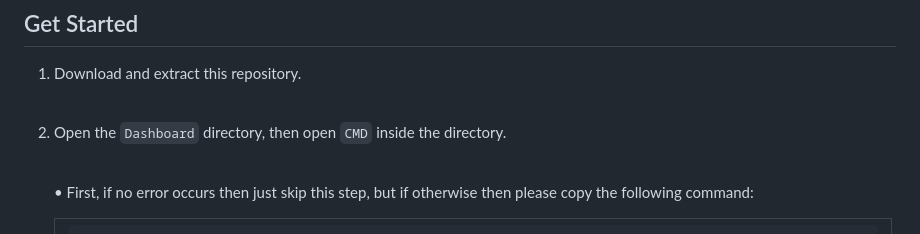
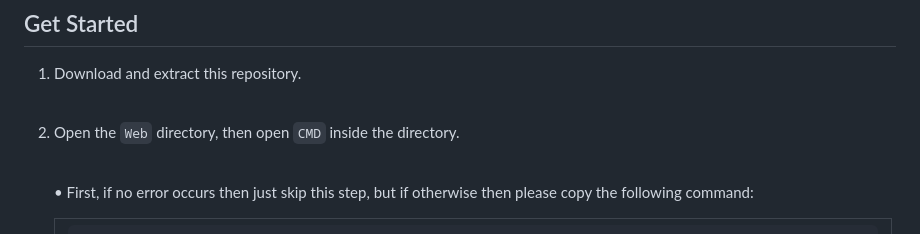
Before and after one commit to cakraawijaya/Dashboard-IoT-Berbasis-Node-JS, a Markdown page: README.md, the part around the change. Rendered like a GitHub page.

````diff
--- a/README.md
+++ b/README.md
@@ -68,7 +68,7 @@ This project has high resource efficiency and performance, including real-time d
 ## Get Started
 1. Download and extract this repository.<br><br>
 
-2. Open the ``` Dashboard ``` directory, then open ``` CMD ``` inside the directory.<br><br>
+2. Open the ``` Web ``` directory, then open ``` CMD ``` inside the directory.<br><br>
 
    • First, if no error occurs then just skip this step, but if otherwise then please copy the following command:
 
````
